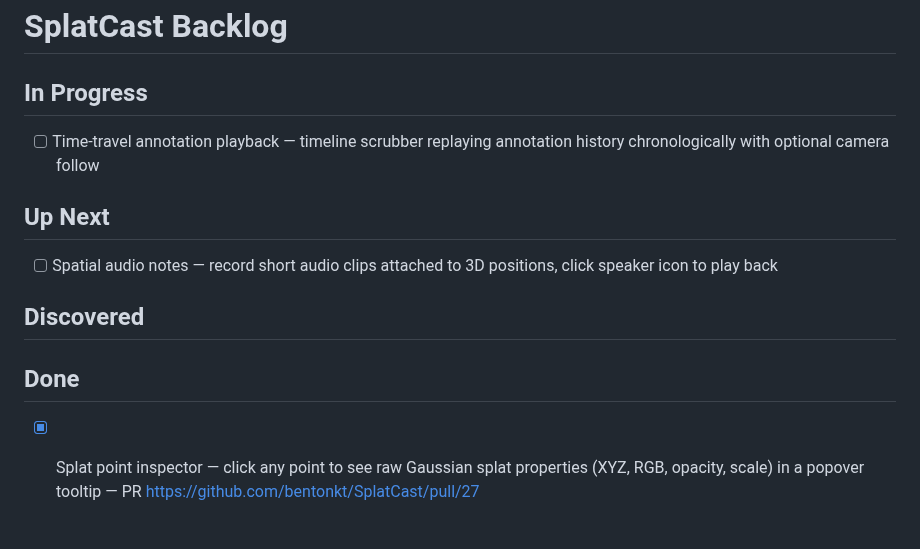
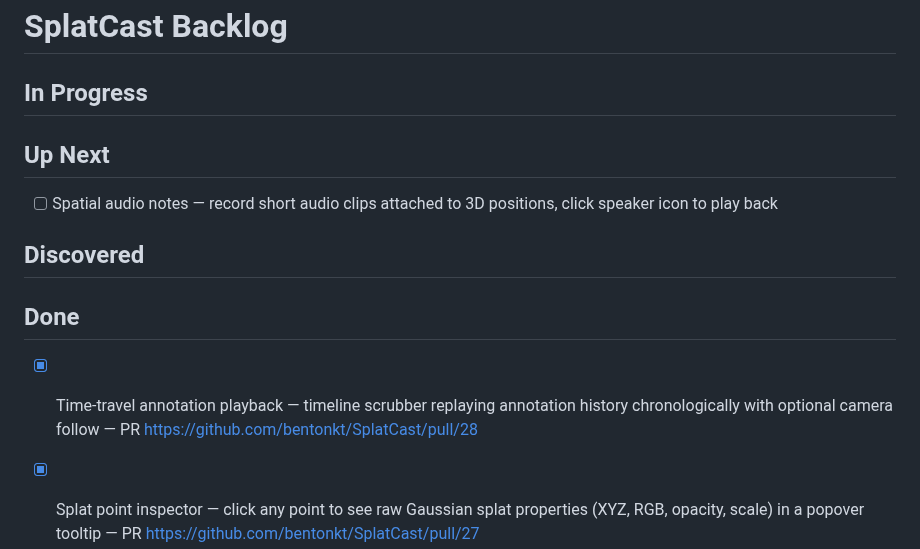
Before and after one commit to bentonkt/SplatCast, a Markdown page: BACKLOG.md, the part around the change. Drawn GitHub-style; blank space fills up the shorter version.

Commit message:
docs: move time-travel annotation playback to Done
Co-Authored-By: Claude Opus 4.6 (1M context) <noreply@anthropic.com>

```diff
--- a/BACKLOG.md
+++ b/BACKLOG.md
@@ -1,7 +1,6 @@
 # SplatCast Backlog
 
 ## In Progress
-- [ ] Time-travel annotation playback — timeline scrubber replaying annotation history chronologically with optional camera follow
 
 ## Up Next
 - [ ] Spatial audio notes — record short audio clips attached to 3D positions, click speaker icon to play back
@@ -9,6 +8,7 @@
 ## Discovered
 
 ## Done
+- [x] Time-travel annotation playback — timeline scrubber replaying annotation history chronologically with optional camera follow — PR https://github.com/bentonkt/SplatCast/pull/28
 - [x] Splat point inspector — click any point to see raw Gaussian splat properties (XYZ, RGB, opacity, scale) in a popover tooltip — PR https://github.com/bentonkt/SplatCast/pull/27
 - [x] Annotation heatmap overlay — 2D density visualization projecting annotation clusters onto the viewport to surface feedback hotspots — PR https://github.com/bentonkt/SplatCast/pull/26
 - [x] Annotation resolve/unresolve — mark annotations as resolved with filtering toggle, synced across users for review workflows — PR https://github.com/bentonkt/SplatCast/pull/25
```
